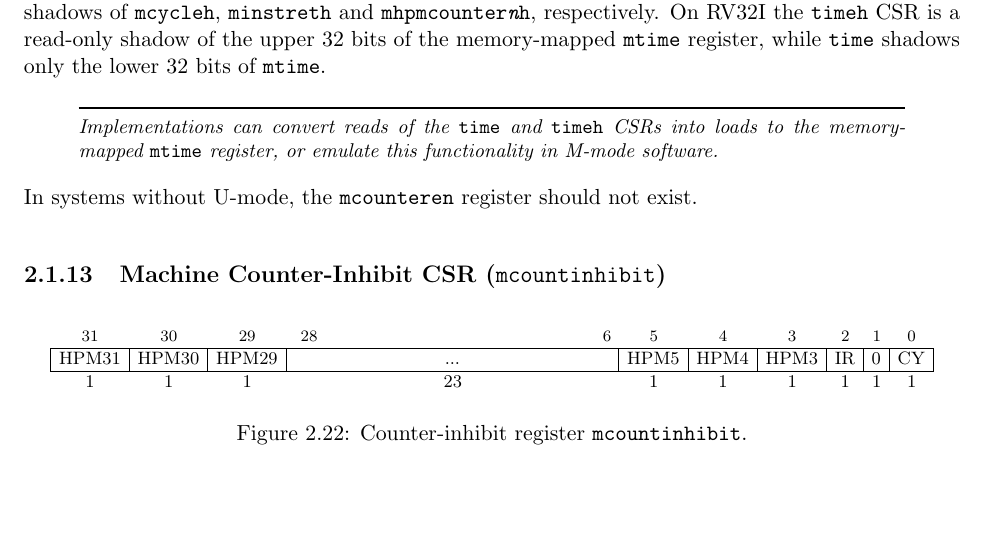
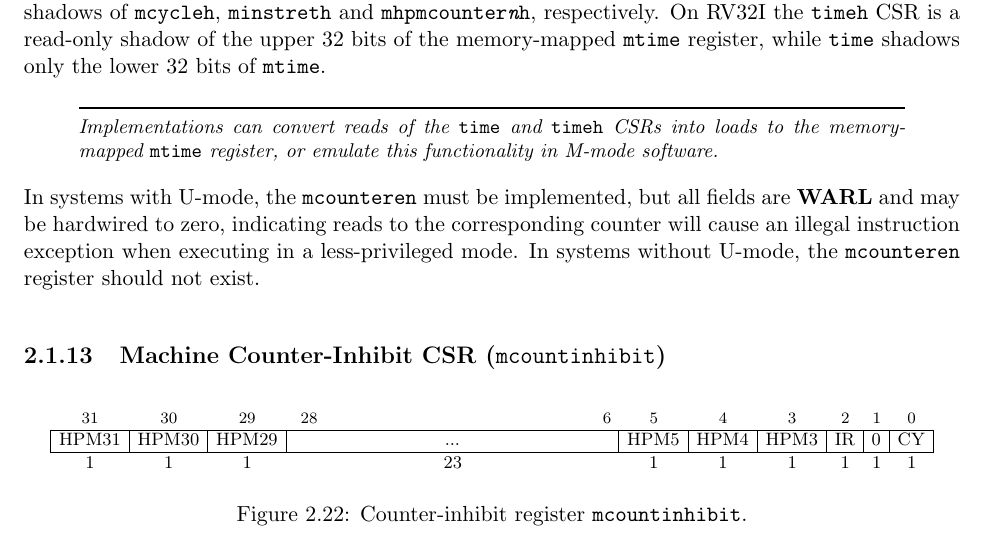
Before and after one commit to riscv/riscv-isa-manual, a LaTeX thesis (src/riscv-privileged.tex, which reads src/machine.tex): part of page 49 of 129, cut so that both start at the same text, the shorter picture padded with empty space. Compiled offline with pdfLaTeX.

Commit message:
mcounteren is WARL
Fixes an editing error introduced in b3d494c7b2ef23dc57225eacd0ac0c165dfa1ddb

```diff
--- a/src/machine.tex
+++ b/src/machine.tex
@@ -1889,6 +1889,10 @@ into loads to the memory-mapped {\tt mtime} register, or emulate this
 functionality in M-mode software.
 \end{commentary}
 
+In systems with U-mode, the {\tt mcounteren} must be implemented, but all
+fields are \warl\ and may be hardwired to zero,
+indicating reads to the corresponding counter will
+cause an illegal instruction exception when executing in a less-privileged mode.
 In systems without U-mode, the {\tt mcounteren} register should not exist.
 
 \subsection{Machine Counter-Inhibit CSR ({\tt mcountinhibit})}
```
